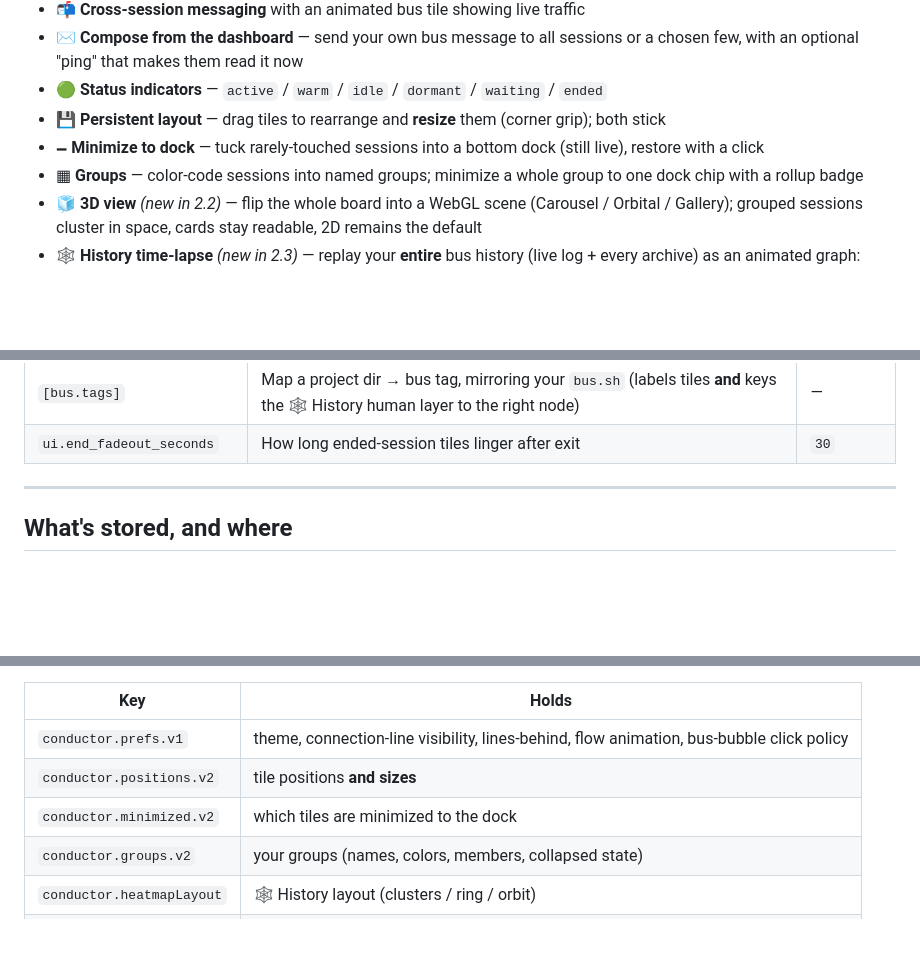
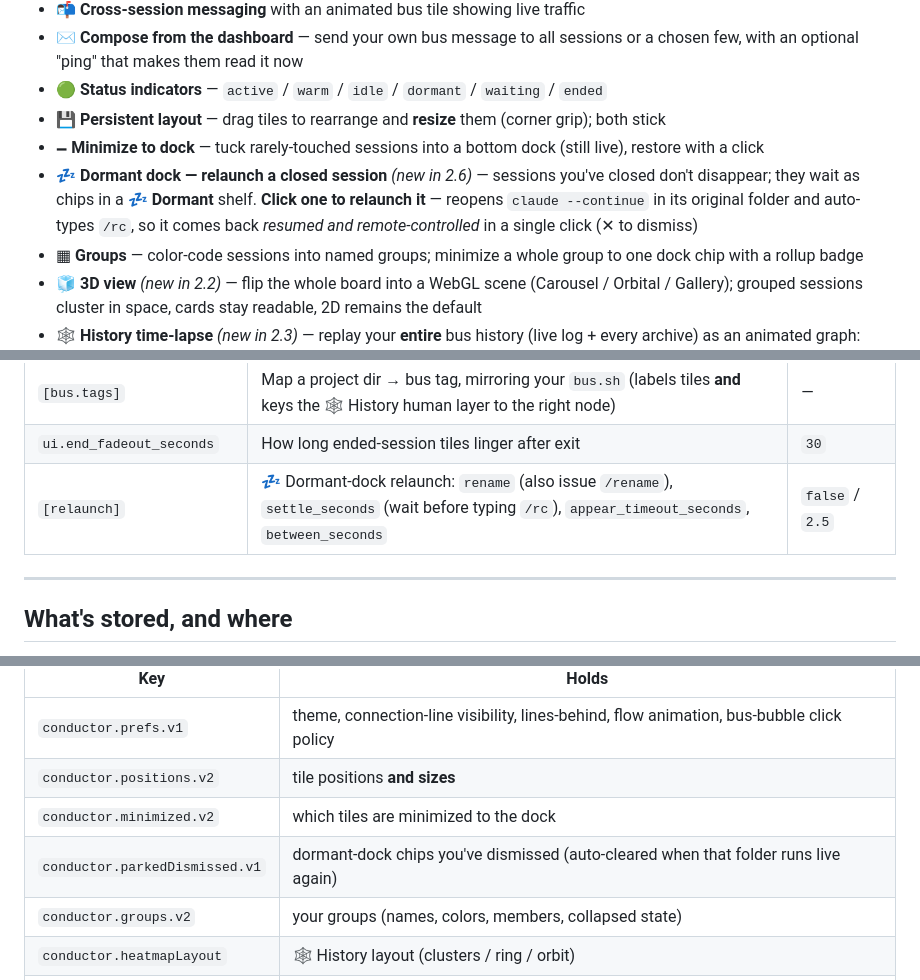
Before and after one commit to kylefoxaustin/claude-connect, a Markdown page: README.md, 3 parts joined by grey strips. GitHub-like rendering; blank space fills up the shorter version.

```diff
--- a/README.md
+++ b/README.md
@@ -70,6 +70,7 @@ It's **read-only and local**. It watches Claude's `~/.claude/projects/*.jsonl` l
 - 🟢 **Status indicators** — `active` / `warm` / `idle` / `dormant` / `waiting` / `ended`
 - 💾 **Persistent layout** — drag tiles to rearrange and **resize** them (corner grip); both stick
 - 🗕 **Minimize to dock** — tuck rarely-touched sessions into a bottom dock (still live), restore with a click
+- 💤 **Dormant dock — relaunch a closed session** *(new in 2.6)* — sessions you've closed don't disappear; they wait as chips in a **💤 Dormant** shelf. **Click one to relaunch it** — reopens `claude --continue` in its original folder and auto-types `/rc`, so it comes back *resumed and remote-controlled* in a single click (✕ to dismiss)
 - ▦ **Groups** — color-code sessions into named groups; minimize a whole group to one dock chip with a rollup badge
 - 🧊 **3D view** *(new in 2.2)* — flip the whole board into a WebGL scene (Carousel / Orbital / Gallery); grouped sessions cluster in space, cards stay readable, 2D remains the default
 - 🕸 **History time-lapse** *(new in 2.3)* — replay your **entire** bus history (live log + every archive) as an animated graph: sessions appear as they first speak, mention-lines thicken with traffic, pulse size shows each message's length, and a live **force layout** drifts frequent partners together. Play/pause, scrub, 0.25×–5× speeds. **2.4** adds a **👤 Human turns** layer — weave in *your* prompts + each Claude's replies (read from the transcripts) onto the same timeline, with a node for **you** at the hub. **2.5** adds a **🔬 drill-down** — click a session and watch its *whole working relationship with you* replay: each prompt fires in, and the session **explodes outward** into the files it touched, the commands it ran, and the sub-agents it spawned (or focus a single exchange at a time)
@@ -332,6 +351,7 @@ Edit `settings.toml` (copied from `settings.example.toml`). Key knobs:
 | `bus.sender_tag`              | Your tag when you **Compose** a message (e.g. your name)      | `operator` |
 | `[bus.tags]`                  | Map a project dir → bus tag, mirroring your `bus.sh` (labels tiles **and** keys the 🕸 History human layer to the right node) | — |
 | `ui.end_fadeout_seconds`      | How long ended-session tiles linger after exit                | `30`    |
+| `[relaunch]`                  | 💤 Dormant-dock relaunch: `rename` (also issue `/rename`), `settle_seconds` (wait before typing `/rc`), `appear_timeout_seconds`, `between_seconds` | `false` / `2.5` |
 
 ---
 
@@ -346,6 +366,7 @@ Conductor keeps **no central database** — state lives in two clearly separated
 | `conductor.prefs.v1` | theme, connection-line visibility, lines-behind, flow animation, bus-bubble click policy |
 | `conductor.positions.v2` | tile positions **and sizes** |
 | `conductor.minimized.v2` | which tiles are minimized to the dock |
+| `conductor.parkedDismissed.v1` | dormant-dock chips you've dismissed (auto-cleared when that folder runs live again) |
 | `conductor.groups.v2` | your groups (names, colors, members, collapsed state) |
 | `conductor.heatmapLayout` | 🕸 History layout (clusters / ring / orbit) |
 | `conductor.heatmapHuman` | 🕸 History — whether the 👤 Human layer is on |
```
Also changed, not shown: other parts of README.md (+21 -2 lines).
